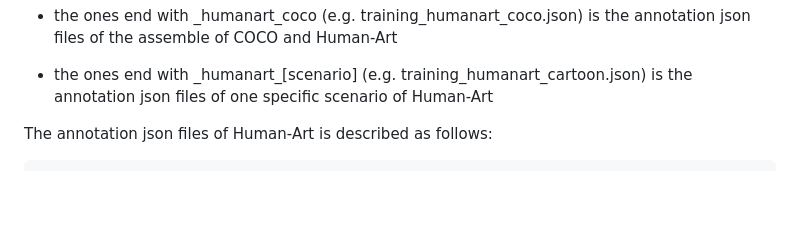
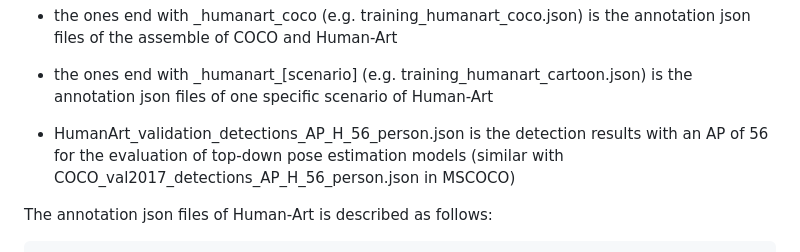
Before and after one commit to IDEA-Research/HumanArt, a Markdown page: README.md, the part around the change. GitHub-like rendering; blank space fills up the shorter version.

```diff
--- a/README.md
+++ b/README.md
@@ -94,6 +94,8 @@ Noted that we have several different json settings:
 - the ones end with \_humanart\_coco (e.g. training\_humanart\_coco.json) is the annotation json files of the assemble of COCO and Human-Art
 
 - the ones end with \_humanart\_\[scenario\] (e.g. training\_humanart_cartoon.json) is the annotation json files of one specific scenario of Human-Art
+
+- HumanArt_validation_detections_AP_H_56_person.json is the detection results with an AP of 56 for the evaluation of top-down pose estimation models (similar with COCO_val2017_detections_AP_H_56_person.json in MSCOCO)
 
 
 The annotation json files of Human-Art is described as follows:
```
